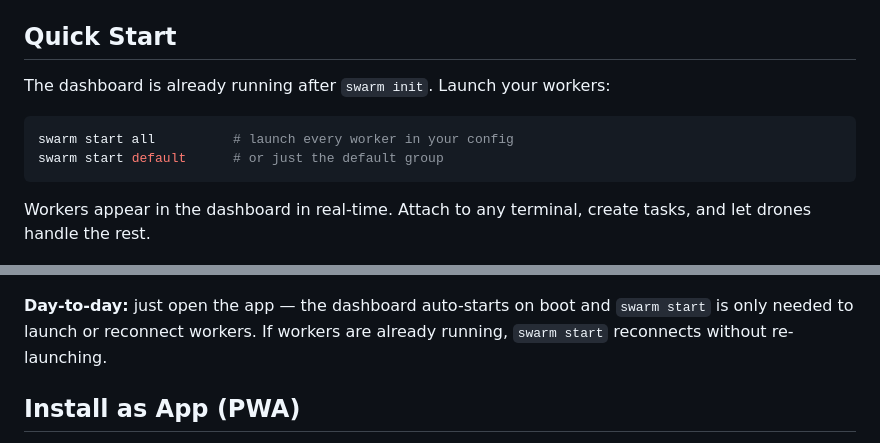
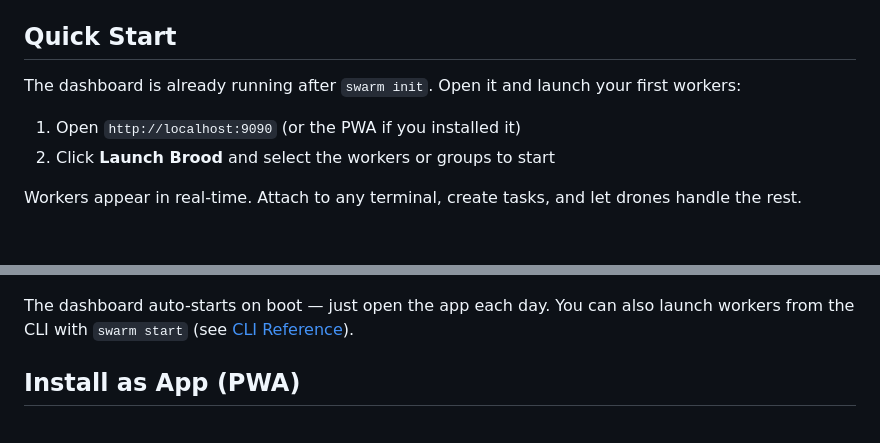
Before and after one commit to bschleifer/swarm, a Markdown page: README.md, 2 parts joined by grey strips. Rendered like a GitHub page.

Commit message:
docs(readme): make Quick Start dashboard-first instead of CLI-first
The dashboard is the primary interface and already running after init.
Point users to Launch Brood in the browser instead of CLI commands —
the CLI is for maintenance, not onboarding.

Co-Authored-By: Claude <noreply@anthropic.com>

````diff
--- a/README.md
+++ b/README.md
@@ -77,18 +77,16 @@ If a config already exists, `swarm init` offers three choices: **keep** the curr
 
 ## Quick Start
 
-The dashboard is already running after `swarm init`. Launch your workers:
+The dashboard is already running after `swarm init`. Open it and launch your first workers:
 
-```bash
-swarm start all          # launch every worker in your config
-swarm start default      # or just the default group
-```
+1. Open `http://localhost:9090` (or the PWA if you installed it)
+2. Click **Launch Brood** and select the workers or groups to start
 
-Workers appear in the dashboard in real-time. Attach to any terminal, create tasks, and let drones handle the rest.
+Workers appear in real-time. Attach to any terminal, create tasks, and let drones handle the rest.
 
 ![Launch Brood — select workers and groups to launch](docs/screenshots/workers-launched.png)
 
-**Day-to-day:** just open the app — the dashboard auto-starts on boot and `swarm start` is only needed to launch or reconnect workers. If workers are already running, `swarm start` reconnects without re-launching.
+The dashboard auto-starts on boot — just open the app each day. You can also launch workers from the CLI with `swarm start` (see [CLI Reference](#cli-reference)).
 
 ## Install as App (PWA)
 
````
